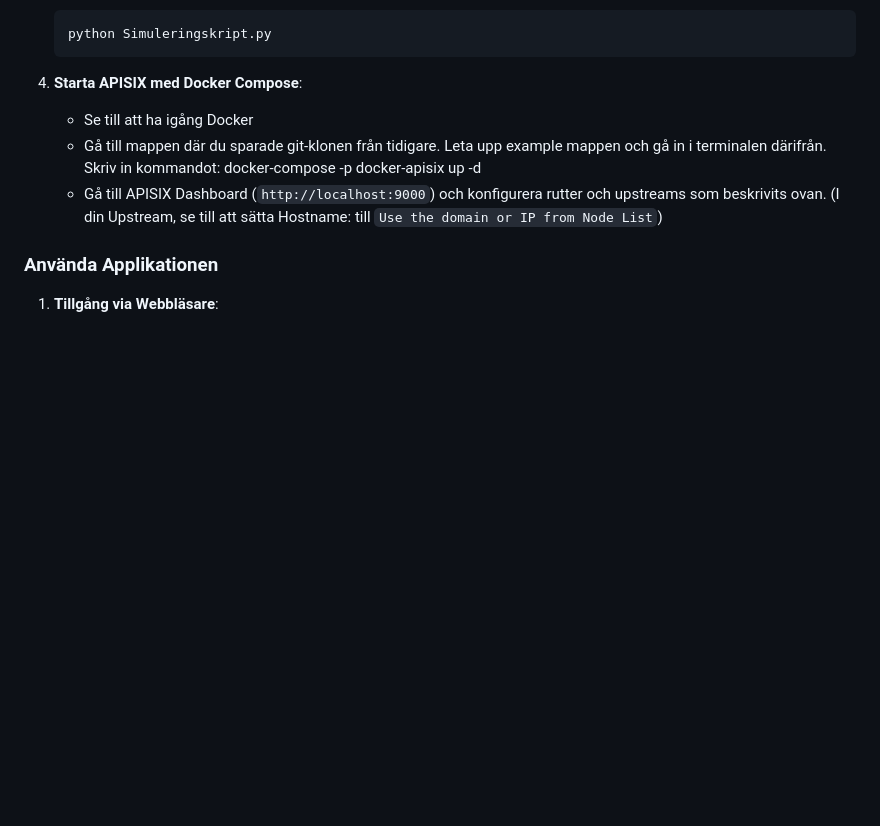
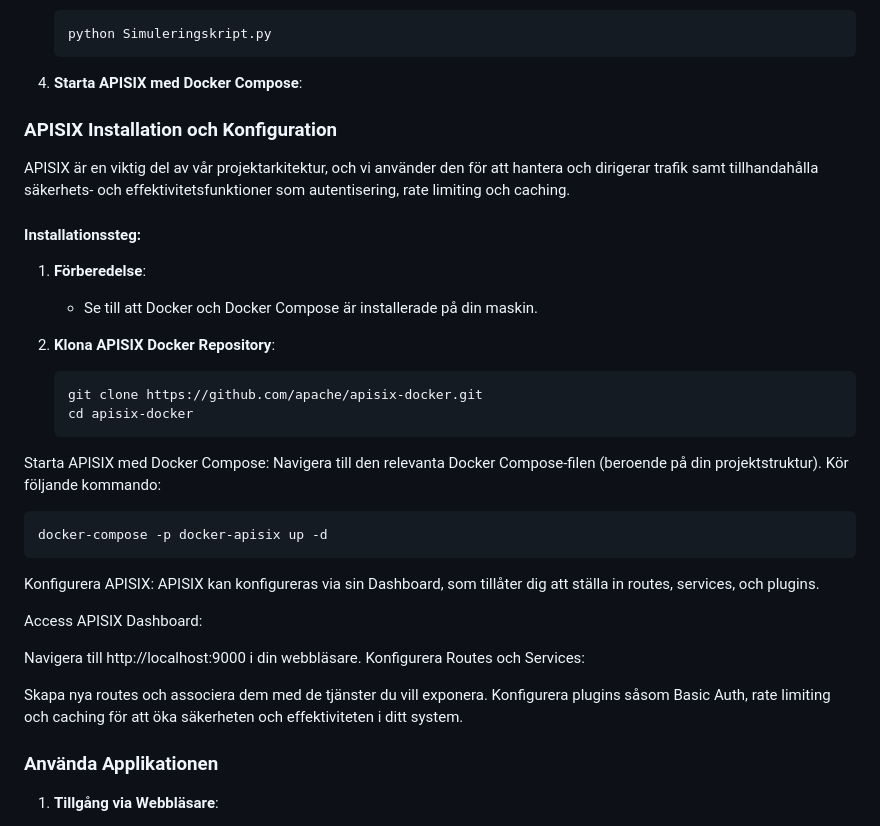
Before and after one commit to Walidso/Systemintegration_Labb2, a Markdown page: README.md, the part around the change. GitHub-like rendering; blank space fills up the shorter version.

Commit message:
Update README.md
uppdaterad apisix installningar

````diff
--- a/README.md
+++ b/README.md
@@ -113,9 +113,35 @@ För att köra detta projekt, följ stegen nedan:
    ```
 
 4. **Starta APISIX med Docker Compose**:
-   - Se till att ha igång Docker
-   - Gå till mappen där du sparade git-klonen från tidigare. Leta upp example mappen och gå in i terminalen därifrån. Skriv in kommandot: docker-compose -p docker-apisix up -d
-   - Gå till APISIX Dashboard (`http://localhost:9000`) och konfigurera rutter och upstreams som beskrivits ovan. (I din Upstream, se till att sätta Hostname: till `Use the domain or IP from Node List`)
+### APISIX Installation och Konfiguration
+
+APISIX är en viktig del av vår projektarkitektur, och vi använder den för att hantera och dirigerar trafik samt tillhandahålla säkerhets- och effektivitetsfunktioner som autentisering, rate limiting och caching.
+
+#### Installationssteg:
+
+1. **Förberedelse**:
+   - Se till att Docker och Docker Compose är installerade på din maskin.
+
+2. **Klona APISIX Docker Repository**:
+   ```bash
+   git clone https://github.com/apache/apisix-docker.git
+   cd apisix-docker
+Starta APISIX med Docker Compose:
+Navigera till den relevanta Docker Compose-filen (beroende på din projektstruktur).
+Kör följande kommando:
+   ```bash
+   docker-compose -p docker-apisix up -d
+   ```
+Konfigurera APISIX:
+APISIX kan konfigureras via sin Dashboard, som tillåter dig att ställa in routes, services, och plugins.
+
+Access APISIX Dashboard:
+
+Navigera till http://localhost:9000 i din webbläsare.
+Konfigurera Routes och Services:
+
+Skapa nya routes och associera dem med de tjänster du vill exponera.
+Konfigurera plugins såsom Basic Auth, rate limiting och caching för att öka säkerheten och effektiviteten i ditt system.
 
 ### Använda Applikationen
 
````
